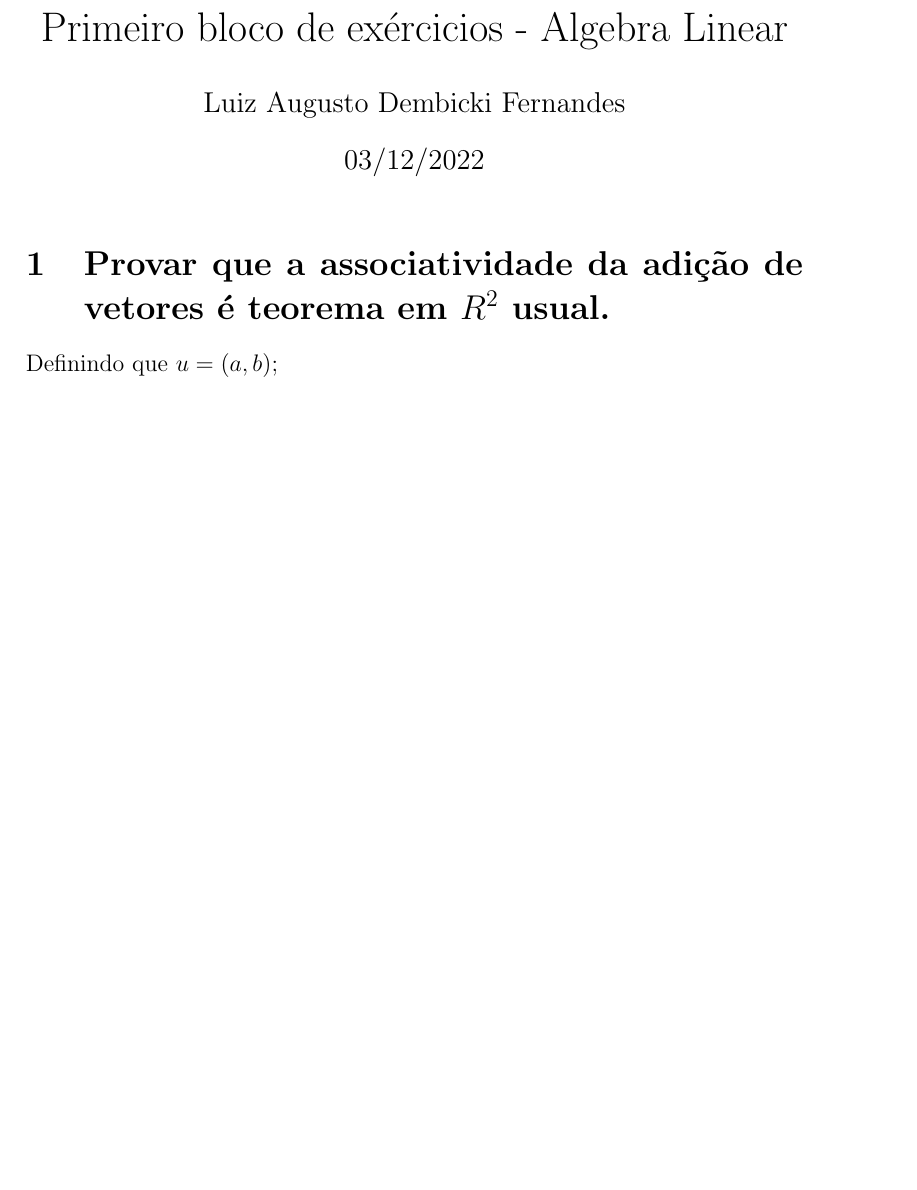
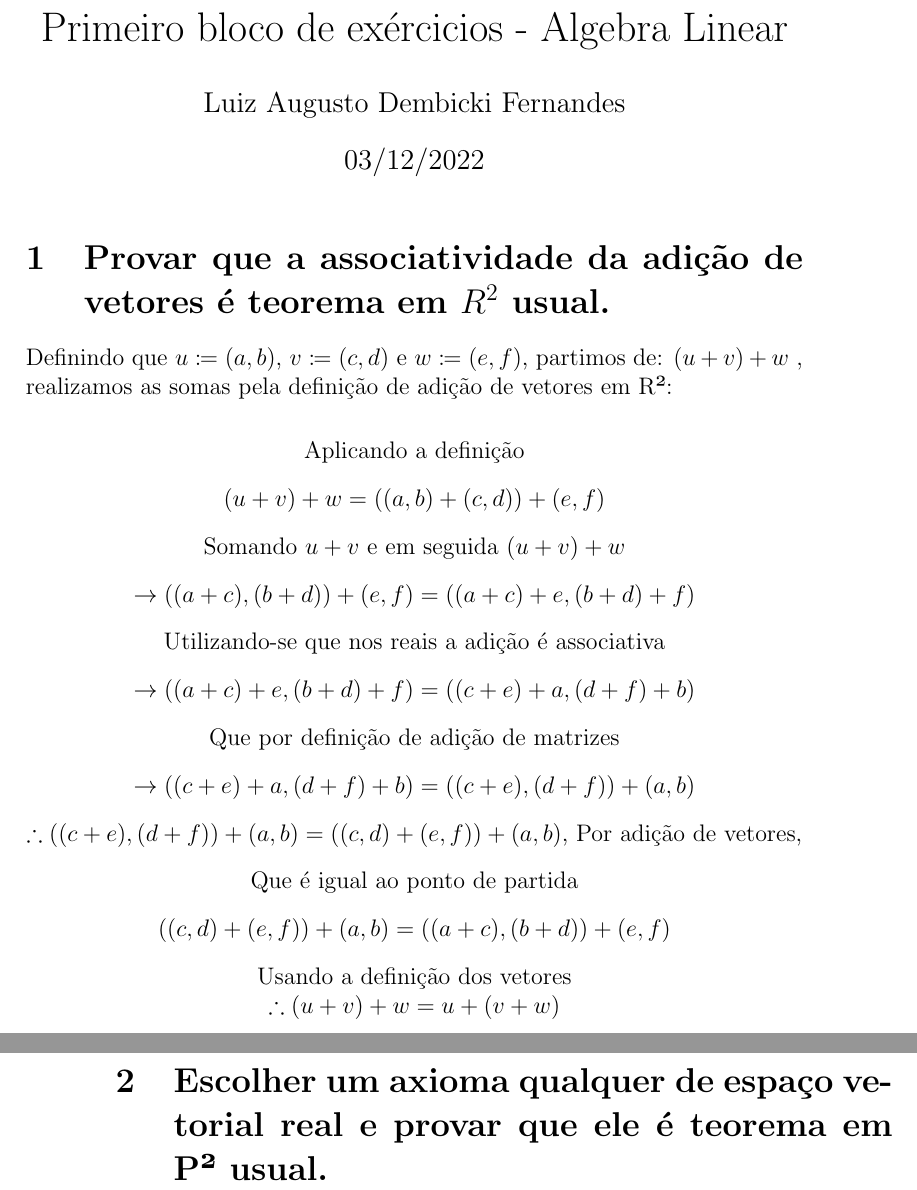
Before and after one commit to luizdembicki/2-3-semestre-2022, a LaTeX document (Algebra/PrimeiroBloco.tex): part of the page before the commit and two parts of pages 1 and 2 of 2 after it, the two joined at a grey line, cut so that both start at the same text, the shorter picture padded with empty space. Compiled offline with pdfLaTeX.

Commit message:
algebra noitão 7/12

```diff
--- a/Algebra/PrimeiroBloco.tex
+++ b/Algebra/PrimeiroBloco.tex
@@ -1,4 +1,9 @@
 \documentclass[12pt, twoside, a4]{article} % fonte 12, frente e verso, a4
+
+\usepackage{setspace}
+\usepackage[fleqn,tbtags]{mathtools}
+\usepackage{amsmath}
+\usepackage{amssymb}
 
 \begin{document}
 
@@ -9,8 +14,28 @@
 
 \section{Provar que a associatividade da adição de vetores é teorema em $ R^2 $ usual.}
 
-Definindo que $ u = (a, b); $
+Definindo que $ u \coloneqq (a, b)$, $v  \coloneqq  (c, d)$ e $w  \coloneqq  (e, f)$, partimos de:
+$ (u + v) + w $ , realizamos as somas pela definição de adição de vetores em R²:
+\begin{center}
+\begin{doublespacing}
 
+Aplicando a definição \\
+$ (u + v) + w = ((a, b) + (c, d)) + (e, f)$ \\
+Somando $u + v$ e em seguida $ (u + v) + w$ \\
+$ \to ((a + c), (b + d)) + (e, f) =  ((a + c) + e, (b + d) + f)$ \\
+Utilizando-se que nos reais a adição é associativa \\
+$ \to ((a + c) + e, (b + d) + f) = ((c + e) + a, (d + f) + b)$ \\
+Que por definição de adição de matrizes \\
+$ \to  ((c + e) + a, (d + f) + b) = ((c + e), (d + f)) + (a, b)$ \\
+$ \therefore ((c + e), (d + f)) + (a, b) = ((c, d) + (e, f)) + (a, b)$, Por adição de vetores, \\
+Que é igual ao ponto de partida \\
+$ ((c, d) + (e, f)) + (a, b) =  ((a + c), (b + d)) + (e, f)$ \\
+Usando a definição dos vetores \\
+\end{doublespacing}
+$ \therefore (u + v) + w = u + (v + w) $
 
+\end{center}
+
+\section{Escolher um axioma qualquer de espaço vetorial real e provar que ele é teorema em P² usual.}
 
 \end{document}
```
Also changed, not shown: Algebra/PrimeiroBloco.pdf.
